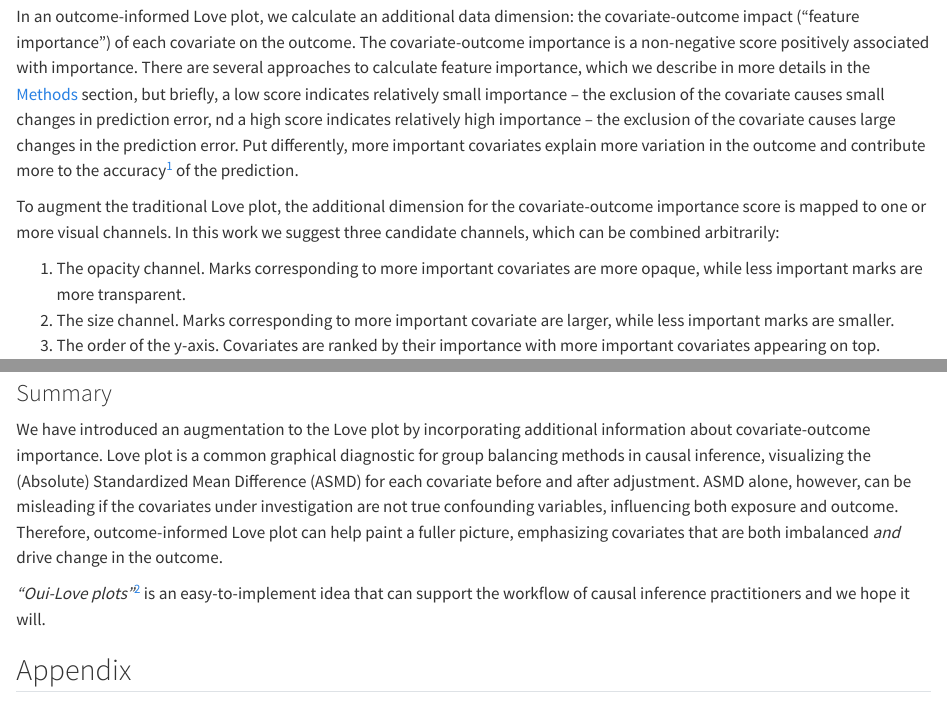
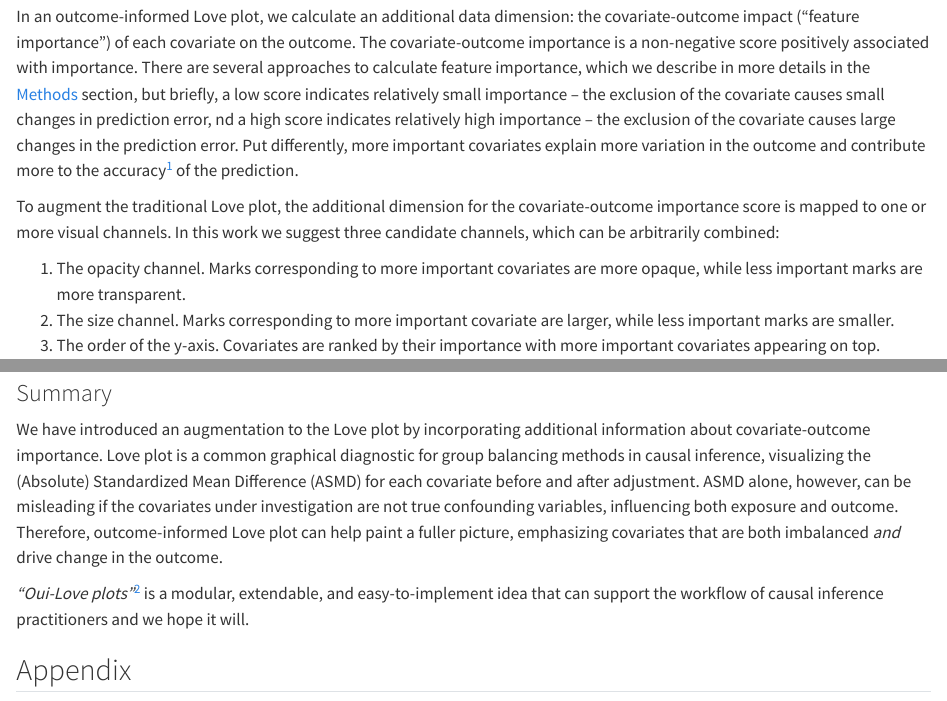
Before and after one commit to namag-ai/oui-plots, a Quarto document (index.qmd): the page in a window 1100 px wide, from 2130 px down, and a second part further down, joined at a grey line. Rendered offline with R 4.5, knitr and Pandoc in place of Quarto, with nearby package versions.

Commit message:
Some copy edit

```diff
--- a/index.qmd
+++ b/index.qmd
@@ -128,7 +128,7 @@ Put differently, more important covariates explain more variation in the outcome
 
 To augment the traditional Love plot,
 the additional dimension for the covariate-outcome importance score is mapped to one or more visual channels.
-In this work we suggest three candidate channels, which can be combined arbitrarily:
+In this work we suggest three candidate channels, which can be arbitrarily combined:
 
   1. The opacity channel. Marks corresponding to more important covariates are more opaque, while less important marks are more transparent.
   2. The size channel. Marks corresponding to more important covariate are larger, while less important marks are smaller.
@@ -301,7 +301,7 @@ influencing both exposure and outcome.
 Therefore, outcome-informed Love plot can help paint a fuller picture,
 emphasizing covariates that are both imbalanced *and* drive change in the outcome.
 
-*"Oui-Love plots"*[^1] is an easy-to-implement idea that can support the workflow of causal inference practitioners
+*"Oui-Love plots"*[^1] is a modular, extendable, and easy-to-implement idea that can support the workflow of causal inference practitioners
 and we hope it will.
 
 [^1]: Yes, we love plots.
```
